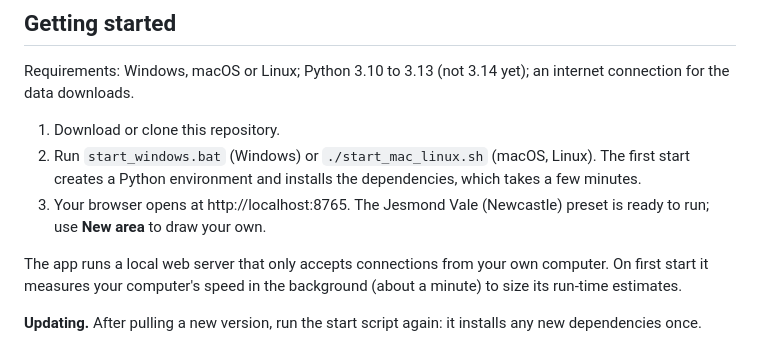
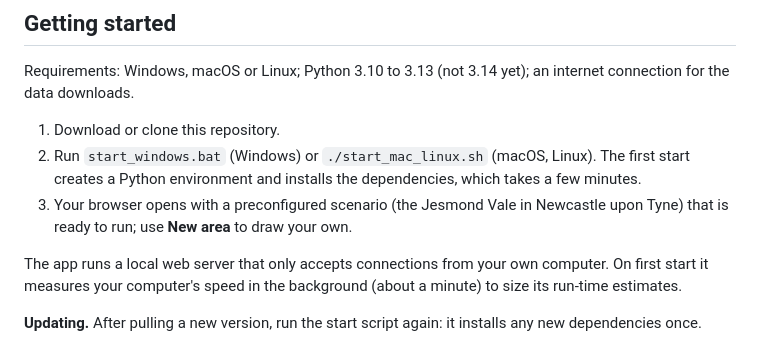
Before and after one commit to PabloMarRod/UK_Flood_Sandbox, a Markdown page: README.md, the part around the change. Drawn GitHub-style.

```diff
--- a/README.md
+++ b/README.md
@@ -65,7 +65,7 @@ data downloads.
 1. Download or clone this repository.
 2. Run `start_windows.bat` (Windows) or `./start_mac_linux.sh` (macOS, Linux). The first start creates a Python
    environment and installs the dependencies, which takes a few minutes.
-3. Your browser opens at http://localhost:8765. The Jesmond Vale (Newcastle) preset is ready to run; use
+3. Your browser opens with a preconfigured scenario (the Jesmond Vale in Newcastle upon Tyne) that is ready to run; use
    **New area** to draw your own.
 
 The app runs a local web server that only accepts connections from your own computer. On first start it
```
